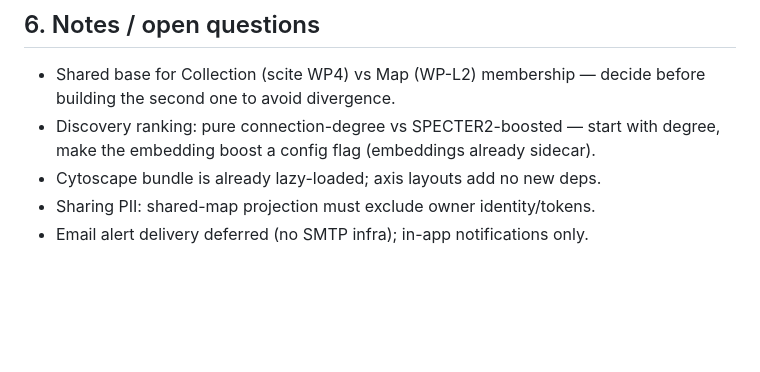
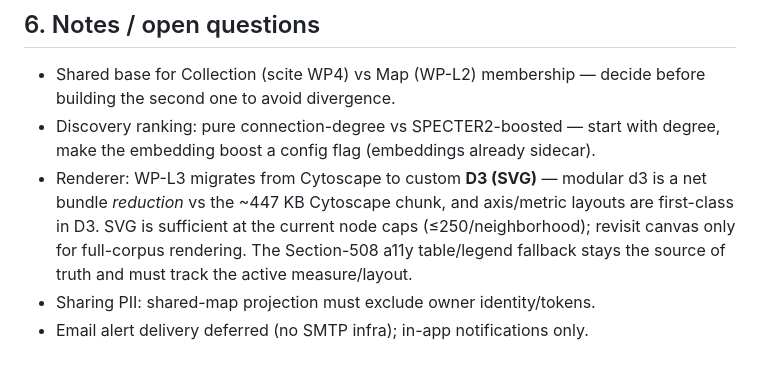
Before and after one commit to treysaddler/InterCiter, a Markdown page: plans/litmaps-feature-parity.md, the part around one of its changes. GitHub-like rendering; blank space fills up the shorter version.

```diff
--- a/plans/litmaps-feature-parity.md
+++ b/plans/litmaps-feature-parity.md
@@ -254,6 +290,10 @@ Deps: WP9 (scite plan), WP-L2.
   building the second one to avoid divergence.
 - Discovery ranking: pure connection-degree vs SPECTER2-boosted — start with
   degree, make the embedding boost a config flag (embeddings already sidecar).
-- Cytoscape bundle is already lazy-loaded; axis layouts add no new deps.
+- Renderer: WP-L3 migrates from Cytoscape to custom **D3 (SVG)** — modular d3 is a
+  net bundle *reduction* vs the ~447 KB Cytoscape chunk, and axis/metric layouts are
+  first-class in D3. SVG is sufficient at the current node caps (≤250/neighborhood);
+  revisit canvas only for full-corpus rendering. The Section-508 a11y table/legend
+  fallback stays the source of truth and must track the active measure/layout.
 - Sharing PII: shared-map projection must exclude owner identity/tokens.
 - Email alert delivery deferred (no SMTP infra); in-app notifications only.
```
Also changed, not shown: other parts of plans/litmaps-feature-parity.md (+53 -17 lines).
